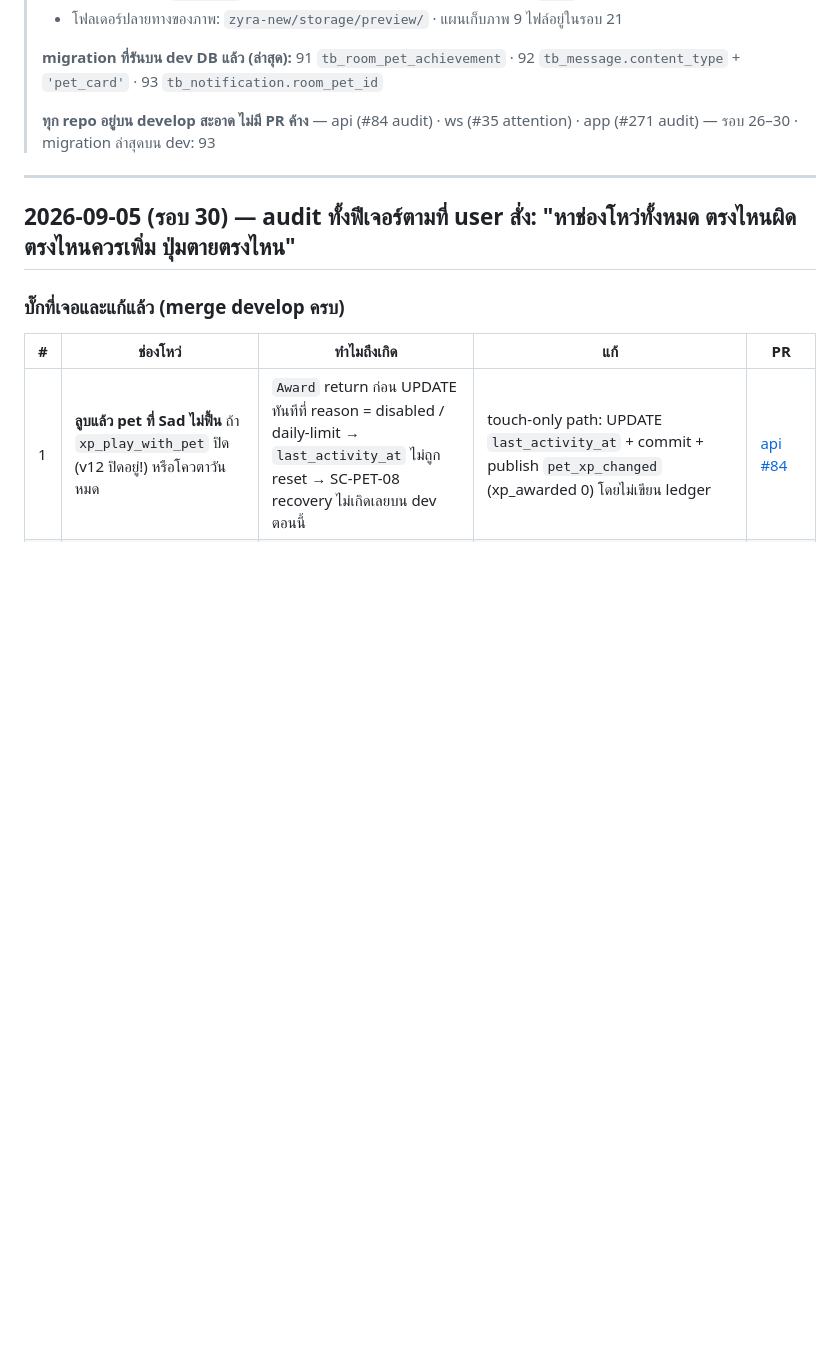
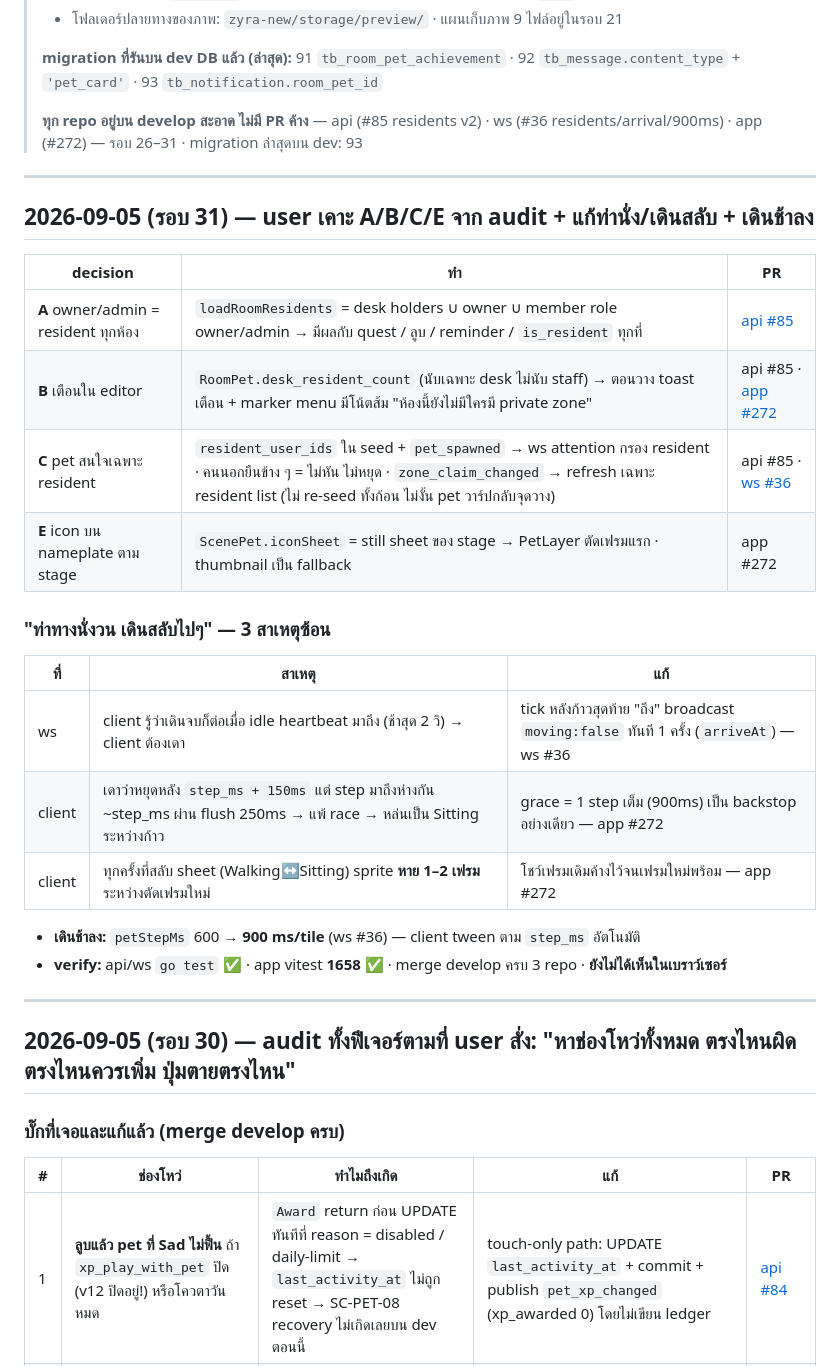
Before and after one commit to N2Pluto/zyra-doc, a Markdown page: plan/Roompet/progress.md, the part around the change. GitHub-like rendering; blank space fills up the shorter version.

Commit message:
docs(roompet): round 31 — A/B/C/E decisions shipped, pose flicker root causes, 900ms walk
Co-Authored-By: Claude Opus 5 <noreply@anthropic.com>

```diff
--- a/plan/Roompet/progress.md
+++ b/plan/Roompet/progress.md
@@ -16,7 +16,29 @@
 >
 > **migration ที่รันบน dev DB แล้ว (ล่าสุด):** 91 `tb_room_pet_achievement` · 92 `tb_message.content_type` + `'pet_card'` · 93 `tb_notification.room_pet_id`
 >
-> **ทุก repo อยู่บน develop สะอาด ไม่มี PR ค้าง** — api (#84 audit) · ws (#35 attention) · app (#271 audit) — รอบ 26–30 · migration ล่าสุดบน dev: 93
+> **ทุก repo อยู่บน develop สะอาด ไม่มี PR ค้าง** — api (#85 residents v2) · ws (#36 residents/arrival/900ms) · app (#272) — รอบ 26–31 · migration ล่าสุดบน dev: 93
+
+---
+
+## 2026-09-05 (รอบ 31) — user เคาะ A/B/C/E จาก audit + แก้ท่านั่ง/เดินสลับ + เดินช้าลง
+
+| decision | ทำ | PR |
+|---|---|---|
+| **A** owner/admin = resident ทุกห้อง | `loadRoomResidents` = desk holders ∪ owner ∪ member role owner/admin → มีผลกับ quest / ลูบ / reminder / `is_resident` ทุกที่ | [api #85](https://github.com/Maximumsoft-Co-LTD/zyra-api/pull/85) |
+| **B** เตือนใน editor | `RoomPet.desk_resident_count` (นับเฉพาะ desk ไม่นับ staff) → ตอนวาง toast เตือน + marker menu มีโน้ตส้ม "ห้องนี้ยังไม่มีใครมี private zone" | api #85 · [app #272](https://github.com/Maximumsoft-Co-LTD/zyra-app/pull/272) |
+| **C** pet สนใจเฉพาะ resident | `resident_user_ids` ใน seed + `pet_spawned` → ws attention กรอง resident · คนนอกยืนข้าง ๆ = ไม่หัน ไม่หยุด · `zone_claim_changed` → refresh เฉพาะ resident list (ไม่ re-seed ทั้งก้อน ไม่งั้น pet วาร์ปกลับจุดวาง) | api #85 · [ws #36](https://github.com/Maximumsoft-Co-LTD/zyra-ws/pull/36) |
+| **E** icon บน nameplate ตาม stage | `ScenePet.iconSheet` = still sheet ของ stage → PetLayer ตัดเฟรมแรก · thumbnail เป็น fallback | app #272 |
+
+### "ท่าทางนั่งวน เดินสลับไปๆ" — 3 สาเหตุซ้อน
+
+| ที่ | สาเหตุ | แก้ |
+|---|---|---|
+| ws | client รู้ว่าเดินจบก็ต่อเมื่อ idle heartbeat มาถึง (ช้าสุด 2 วิ) → client ต้องเดา | tick หลังก้าวสุดท้าย "ถึง" broadcast `moving:false` ทันที 1 ครั้ง (`arriveAt`) — ws #36 |
+| client | เดาว่าหยุดหลัง `step_ms + 150ms` แต่ step มาถึงห่างกัน ~step_ms ผ่าน flush 250ms → แพ้ race → หล่นเป็น Sitting ระหว่างก้าว | grace = 1 step เต็ม (900ms) เป็น backstop อย่างเดียว — app #272 |
+| client | ทุกครั้งที่สลับ sheet (Walking↔Sitting) sprite **หาย 1–2 เฟรม** ระหว่างตัดเฟรมใหม่ | โชว์เฟรมเดิมค้างไว้จนเฟรมใหม่พร้อม — app #272 |
+
+- **เดินช้าลง:** `petStepMs` 600 → **900 ms/tile** (ws #36) — client tween ตาม `step_ms` อัตโนมัติ
+- **verify:** api/ws `go test` ✅ · app vitest **1658** ✅ · merge develop ครบ 3 repo · **ยังไม่ได้เห็นในเบราว์เซอร์**
 
 ---
 
```
Also changed, not shown: plan/Roompet/clickup-audit-2026-09-05.md (+2 -0 lines).
